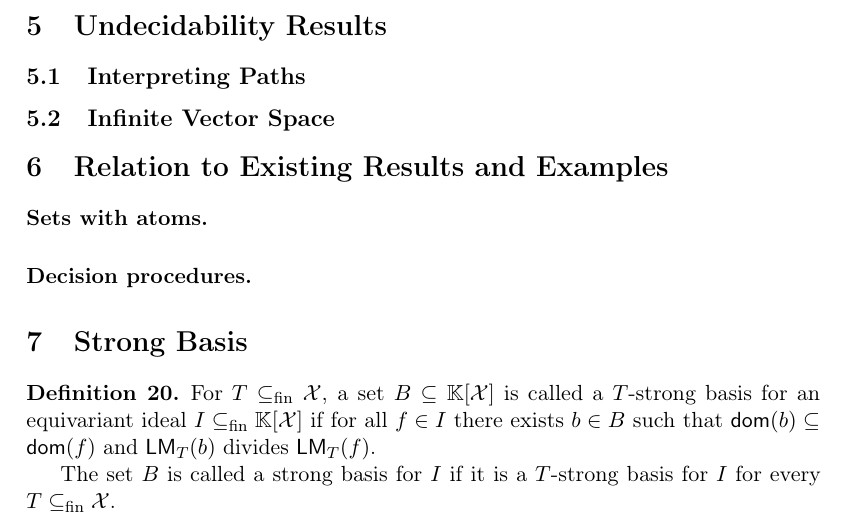
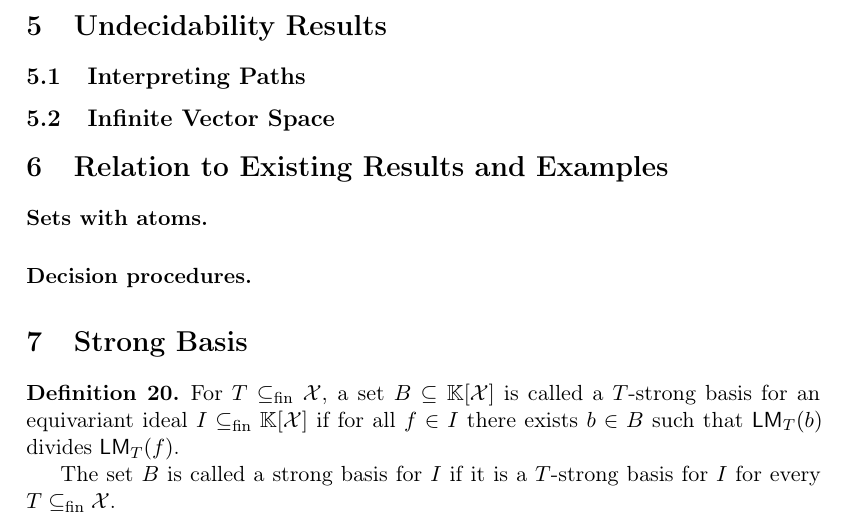
Before and after one commit to AliaumeL/AtomicHilbert, a LaTeX paper (atomic.tex, which reads src/strong.tex): part of page 11 of 12, cut so that both start at the same text. Compiled offline with pdfLaTeX; a LaTeX package or settings file that is missing is left out.

Commit message:
fixed definition of strong basis

```diff
--- a/src/strong.tex
+++ b/src/strong.tex
@@ -1,7 +1,9 @@
+%!TEX root = ../atomic.tex
+
 \section{Strong Basis}\label{sec:strong}
 %
 \begin{definition}\label{def:strong}
-For $T\subseteqfin\X$, a set $B\subseteq\poly{\K}{\X}$ is called a $T$-strong basis for an equivariant ideal $I\subseteqfin\poly{\K}{\X}$ if for all $f\in I$ there exists $b\in B$ such that $\dom(b) \subseteq \dom(f)$ and $\lm[T](b)$ divides $\lm[T](f)$.
+For $T\subseteqfin\X$, a set $B\subseteq\poly{\K}{\X}$ is called a $T$-strong basis for an equivariant ideal $I\subseteqfin\poly{\K}{\X}$ if for all $f\in I$ there exists $b\in B$ such that $\lm[T](b)$ divides $\lm[T](f)$.
 
 The set $B$ is called a strong basis for $I$ if it is a $T$-strong basis for $I$ for every $T\subseteqfin \X$.
 \end{definition}
```
